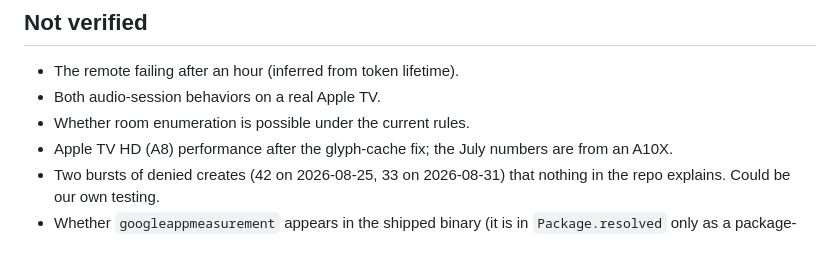
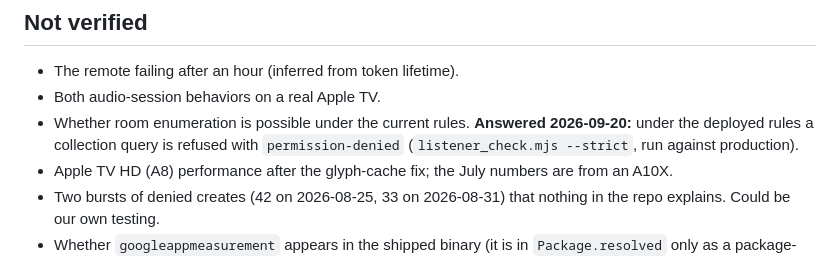
Before and after one commit to cwooddgr/split-flap, a Markdown page: docs/AUDIT_2026-09.md, the part around the change. Drawn GitHub-style.

Commit message:
Audit: room enumeration is refused under the deployed rules
Co-Authored-By: Claude Fable 5.1 <noreply@anthropic.com>

```diff
--- a/docs/AUDIT_2026-09.md
+++ b/docs/AUDIT_2026-09.md
@@ -209,7 +209,7 @@ Order matters: fix the key, run a web display for a few hours, confirm nothing n
 
 - The remote failing after an hour (inferred from token lifetime).
 - Both audio-session behaviors on a real Apple TV.
-- Whether room enumeration is possible under the current rules.
+- Whether room enumeration is possible under the current rules. **Answered 2026-09-20:** under the deployed rules a collection query is refused with `permission-denied` (`listener_check.mjs --strict`, run against production).
 - Apple TV HD (A8) performance after the glyph-cache fix; the July numbers are from an A10X.
 - Two bursts of denied creates (42 on 2026-08-25, 33 on 2026-08-31) that nothing in the repo explains. Could be our own testing.
 - Whether `googleappmeasurement` appears in the shipped binary (it is in `Package.resolved` only as a package-graph pin; Analytics is not linked).
```
